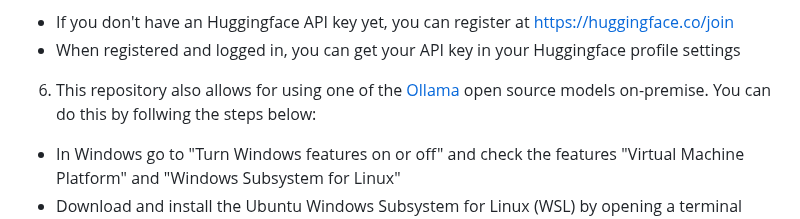
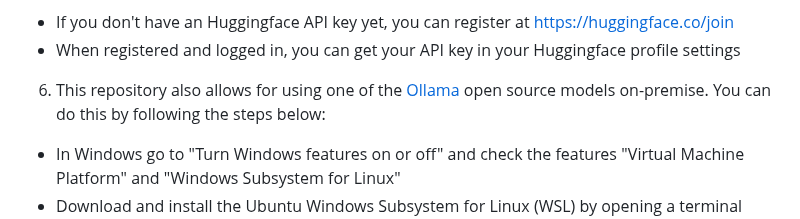
Before and after one commit to pbl-nl/appl-docchat, a Markdown page: README.md, the part around one of its changes. Rendered like a GitHub page.

```diff
--- a/README.md
+++ b/README.md
@@ -27,7 +26,7 @@ Enter your Huggingface API key in the ".env" file :<br>
 HUGGINGFACEHUB_API_TOKEN="hf_....."<br>
 * If you don't have an Huggingface API key yet, you can register at https://huggingface.co/join
 * When registered and logged in, you can get your API key in your Huggingface profile settings
-6. This repository also allows for using one of the [Ollama](https://ollama.com/) open source models on-premise. You can do this by follwing the steps below:
+6. This repository also allows for using one of the [Ollama](https://ollama.com/) open source models on-premise. You can do this by following the steps below:
 * In Windows go to "Turn Windows features on or off" and check the features "Virtual Machine Platform" and "Windows Subsystem for Linux"
 * Download and install the Ubuntu Windows Subsystem for Linux (WSL) by opening a terminal window and type <code>wsl --install</code>
 * Start WSL by typing opening a terminal and typing <code>wsl</code>, and install Ollama with <code>curl -fsSL https://ollama.com/install.sh | sh</code>
```
Also changed, not shown: other parts of README.md (+1 -2 lines).
